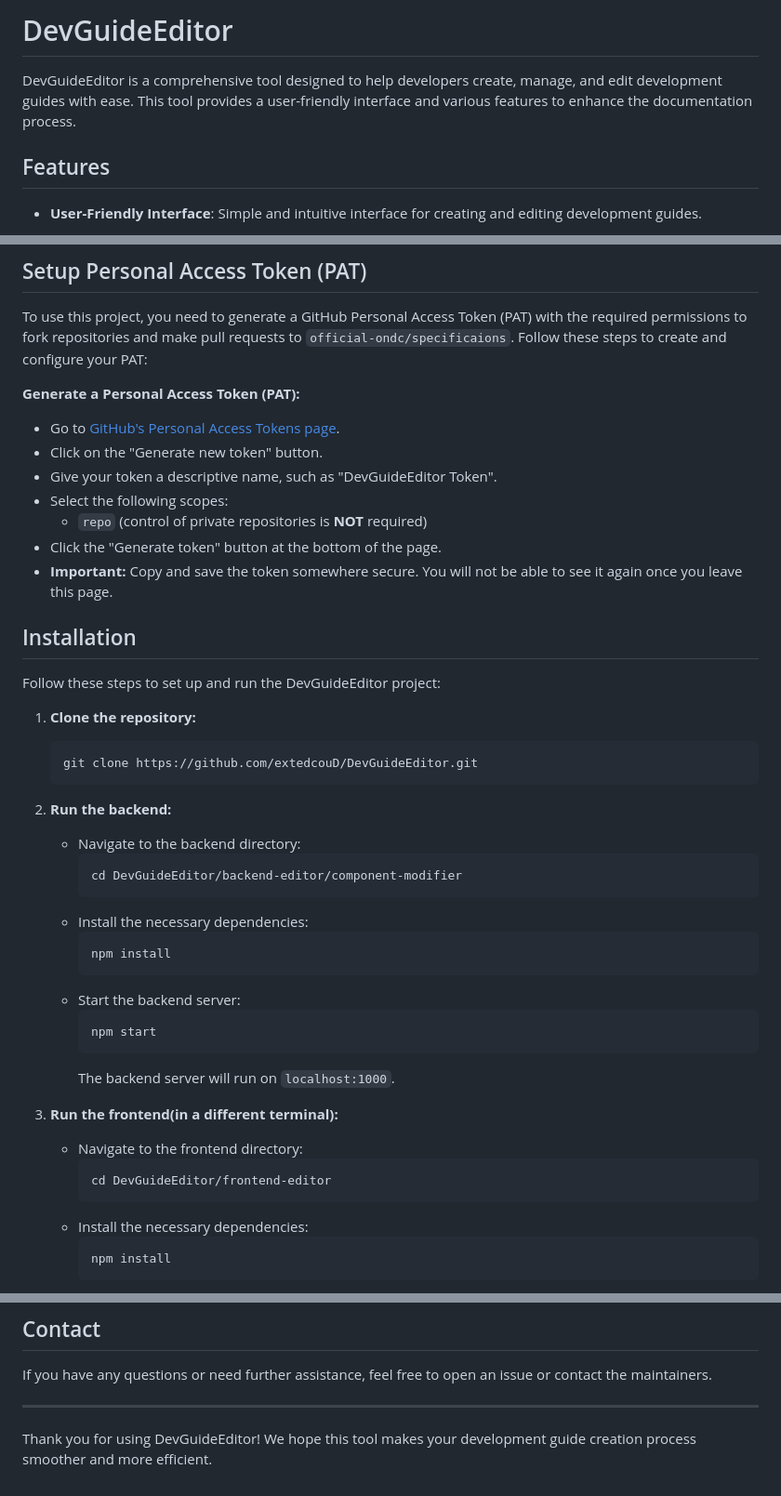
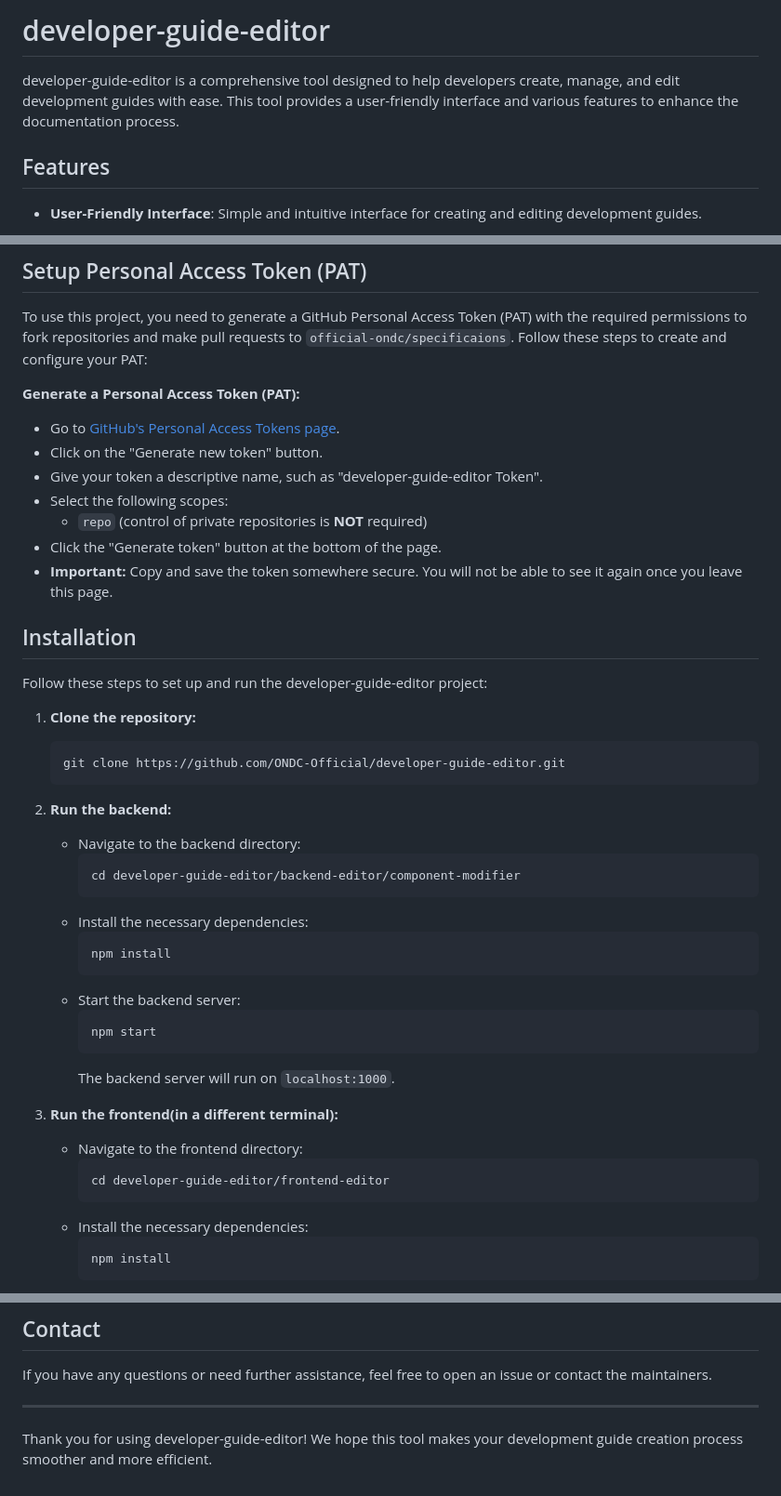
Before and after one commit to ONDC-Official/developer-guide-editor, a Markdown page: README.md, 3 parts joined by grey strips. Shown at 93% size. GitHub-like rendering.

````diff
--- a/README.md
+++ b/README.md
@@ -1,6 +1,6 @@
-# DevGuideEditor
+# developer-guide-editor
 
-DevGuideEditor is a comprehensive tool designed to help developers create, manage, and edit development guides with ease. This tool provides a user-friendly interface and various features to enhance the documentation process.
+developer-guide-editor is a comprehensive tool designed to help developers create, manage, and edit development guides with ease. This tool provides a user-friendly interface and various features to enhance the documentation process.
 
 ## Features
 
@@ -30,7 +30,7 @@ To use this project, you need to generate a GitHub Personal Access Token (PAT) w
 
 - Go to [GitHub's Personal Access Tokens page](https://github.com/settings/tokens).
 - Click on the "Generate new token" button.
-- Give your token a descriptive name, such as "DevGuideEditor Token".
+- Give your token a descriptive name, such as "developer-guide-editor Token".
 - Select the following scopes:
   - `repo` (control of private repositories is **NOT** required)
 - Click the "Generate token" button at the bottom of the page.
@@ -38,19 +38,19 @@ To use this project, you need to generate a GitHub Personal Access Token (PAT) w
 
 ## Installation
 
-Follow these steps to set up and run the DevGuideEditor project:
+Follow these steps to set up and run the developer-guide-editor project:
 
 1. **Clone the repository:**
 
    ```sh
-   git clone https://github.com/extedcouD/DevGuideEditor.git
+   git clone https://github.com/ONDC-Official/developer-guide-editor.git
    ```
 
 2. **Run the backend:**
 
    - Navigate to the backend directory:
      ```sh
-     cd DevGuideEditor/backend-editor/component-modifier
+     cd developer-guide-editor/backend-editor/component-modifier
      ```
    - Install the necessary dependencies:
      ```sh
@@ -65,7 +65,7 @@ Follow these steps to set up and run the DevGuideEditor project:
 3. **Run the frontend(in a different terminal):**
    - Navigate to the frontend directory:
      ```sh
-     cd DevGuideEditor/frontend-editor
+     cd developer-guide-editor/frontend-editor
      ```
    - Install the necessary dependencies:
      ```sh
@@ -99,4 +99,4 @@ If you have any questions or need further assistance, feel free to open an issue
 
 ---
 
-Thank you for using DevGuideEditor! We hope this tool makes your development guide creation process smoother and more efficient.
+Thank you for using developer-guide-editor! We hope this tool makes your development guide creation process smoother and more efficient.
````
